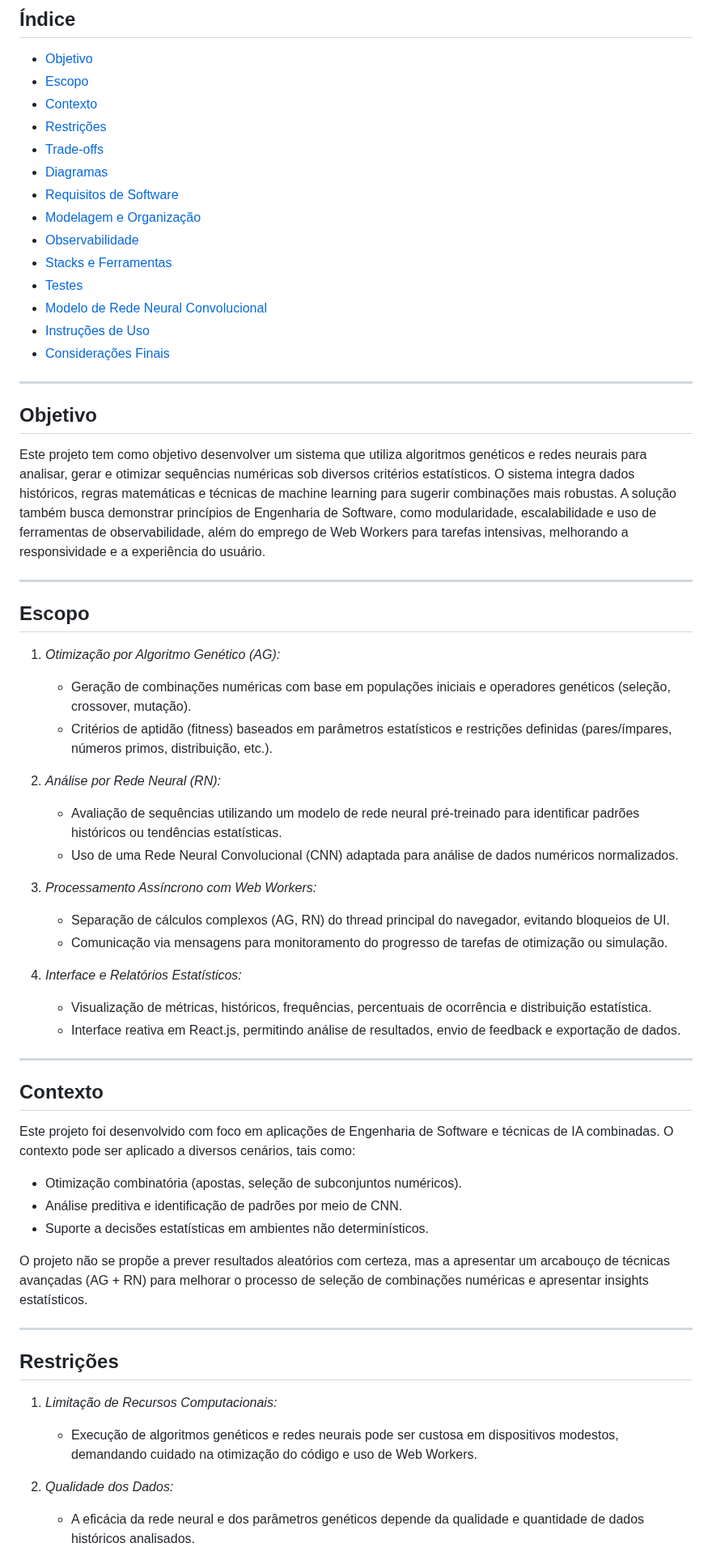
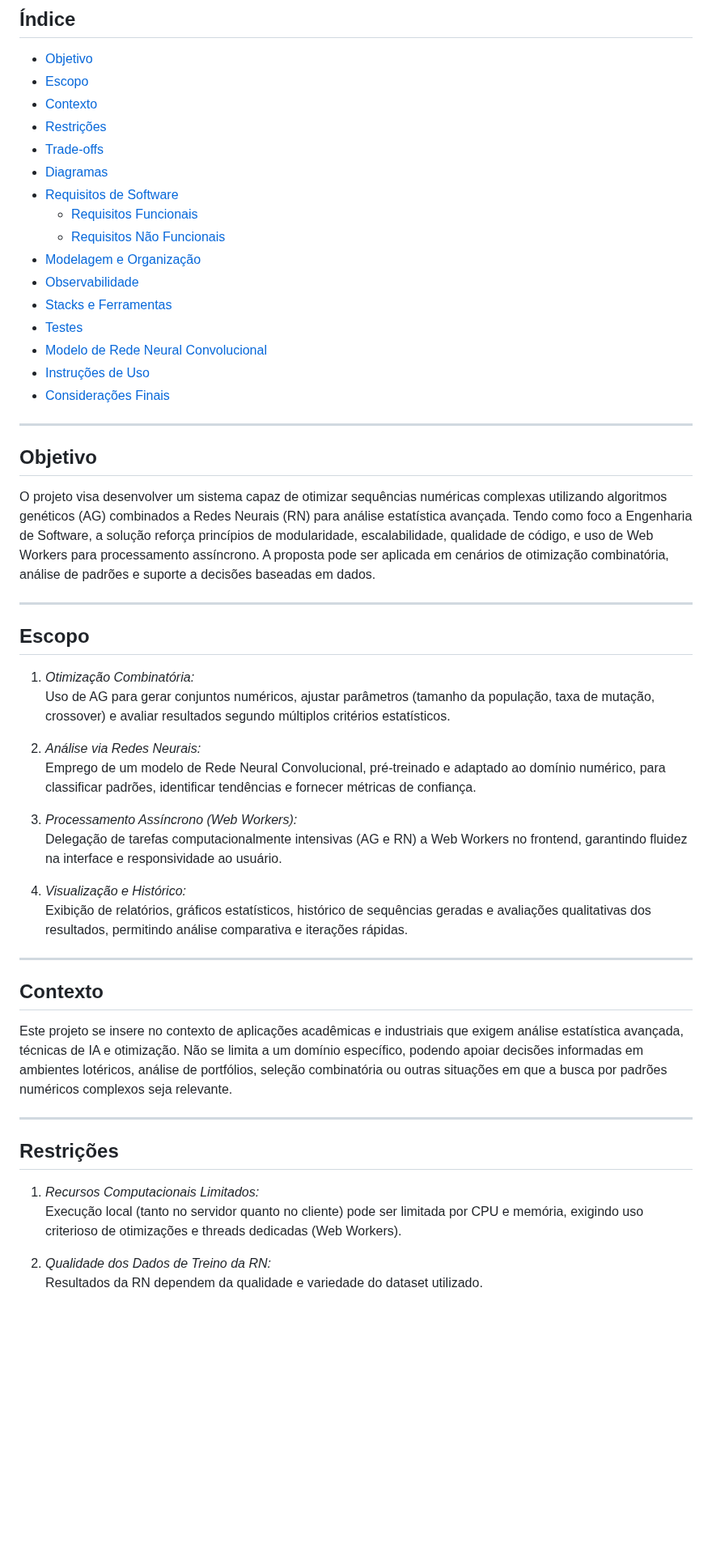
Before and after one commit to YagoAyala/portfolio-genetic-algorithm, a Markdown page: README.md, the part around one of its changes. Shown at 81% size. Drawn GitHub-style; blank space fills up the shorter version.

```diff
--- a/README.md
+++ b/README.md
@@ -9,6 +9,8 @@
 - [Trade-offs](#trade-offs)
 - [Diagramas](#diagramas)
 - [Requisitos de Software](#requisitos-de-software)
+  - [Requisitos Funcionais](#requisitos-funcionais)
+  - [Requisitos Não Funcionais](#requisitos-não-funcionais)
 - [Modelagem e Organização](#modelagem-e-organização)
 - [Observabilidade](#observabilidade)
 - [Stacks e Ferramentas](#stacks-e-ferramentas)
@@ -21,47 +23,37 @@
 
 ## Objetivo
 
-Este projeto tem como objetivo desenvolver um sistema que utiliza algoritmos genéticos e redes neurais para analisar, gerar e otimizar sequências numéricas sob diversos critérios estatísticos. O sistema integra dados históricos, regras matemáticas e técnicas de machine learning para sugerir combinações mais robustas. A solução também busca demonstrar princípios de Engenharia de Software, como modularidade, escalabilidade e uso de ferramentas de observabilidade, além do emprego de Web Workers para tarefas intensivas, melhorando a responsividade e a experiência do usuário.
+O projeto visa desenvolver um sistema capaz de otimizar sequências numéricas complexas utilizando algoritmos genéticos (AG) combinados a Redes Neurais (RN) para análise estatística avançada. Tendo como foco a Engenharia de Software, a solução reforça princípios de modularidade, escalabilidade, qualidade de código, e uso de Web Workers para processamento assíncrono. A proposta pode ser aplicada em cenários de otimização combinatória, análise de padrões e suporte a decisões baseadas em dados.
 
 ---
 
 ## Escopo
 
-1. *Otimização por Algoritmo Genético (AG):*
-   - Geração de combinações numéricas com base em populações iniciais e operadores genéticos (seleção, crossover, mutação).
-   - Critérios de aptidão (fitness) baseados em parâmetros estatísticos e restrições definidas (pares/ímpares, números primos, distribuição, etc.).
+1. *Otimização Combinatória:*
+   Uso de AG para gerar conjuntos numéricos, ajustar parâmetros (tamanho da população, taxa de mutação, crossover) e avaliar resultados segundo múltiplos critérios estatísticos.
 
-2. *Análise por Rede Neural (RN):*
-   - Avaliação de sequências utilizando um modelo de rede neural pré-treinado para identificar padrões históricos ou tendências estatísticas.
-   - Uso de uma Rede Neural Convolucional (CNN) adaptada para análise de dados numéricos normalizados.
+2. *Análise via Redes Neurais:*
+   Emprego de um modelo de Rede Neural Convolucional, pré-treinado e adaptado ao domínio numérico, para classificar padrões, identificar tendências e fornecer métricas de confiança.
 
-3. *Processamento Assíncrono com Web Workers:*
-   - Separação de cálculos complexos (AG, RN) do thread principal do navegador, evitando bloqueios de UI.
-   - Comunicação via mensagens para monitoramento do progresso de tarefas de otimização ou simulação.
+3. *Processamento Assíncrono (Web Workers):*
+   Delegação de tarefas computacionalmente intensivas (AG e RN) a Web Workers no frontend, garantindo fluidez na interface e responsividade ao usuário.
 
-4. *Interface e Relatórios Estatísticos:*
-   - Visualização de métricas, históricos, frequências, percentuais de ocorrência e distribuição estatística.
-   - Interface reativa em React.js, permitindo análise de resultados, envio de feedback e exportação de dados.
+4. *Visualização e Histórico:*
+   Exibição de relatórios, gráficos estatísticos, histórico de sequências geradas e avaliações qualitativas dos resultados, permitindo análise comparativa e iterações rápidas.
 
 ---
 
 ## Contexto
 
-Este projeto foi desenvolvido com foco em aplicações de Engenharia de Software e técnicas de IA combinadas. O contexto pode ser aplicado a diversos cenários, tais como:
-
-- Otimização combinatória (apostas, seleção de subconjuntos numéricos).
-- Análise preditiva e identificação de padrões por meio de CNN.
-- Suporte a decisões estatísticas em ambientes não determinísticos.
-
-O projeto não se propõe a prever resultados aleatórios com certeza, mas a apresentar um arcabouço de técnicas avançadas (AG + RN) para melhorar o processo de seleção de combinações numéricas e apresentar insights estatísticos.
+Este projeto se insere no contexto de aplicações acadêmicas e industriais que exigem análise estatística avançada, técnicas de IA e otimização. Não se limita a um domínio específico, podendo apoiar decisões informadas em ambientes lotéricos, análise de portfólios, seleção combinatória ou outras situações em que a busca por padrões numéricos complexos seja relevante.
 
 ---
 
 ## Restrições
 
-1. *Limitação de Recursos Computacionais:*
-   - Execução de algoritmos genéticos e redes neurais pode ser custosa em dispositivos modestos, demandando cuidado na otimização do código e uso de Web Workers.
+1. *Recursos Computacionais Limitados:*
+   Execução local (tanto no servidor quanto no cliente) pode ser limitada por CPU e memória, exigindo uso criterioso de otimizações e threads dedicadas (Web Workers).
 
-2. *Qualidade dos Dados:*
-   - A eficácia da rede neural e dos parâmetros genéticos depende da qualidade e quantidade de dados históricos analisados.
+2. *Qualidade dos Dados de Treino da RN:*
+   Resultados da RN dependem da qualidade e variedade do dataset utilizado.
 
```
Also changed, not shown: other parts of README.md (+70 -63 lines).
